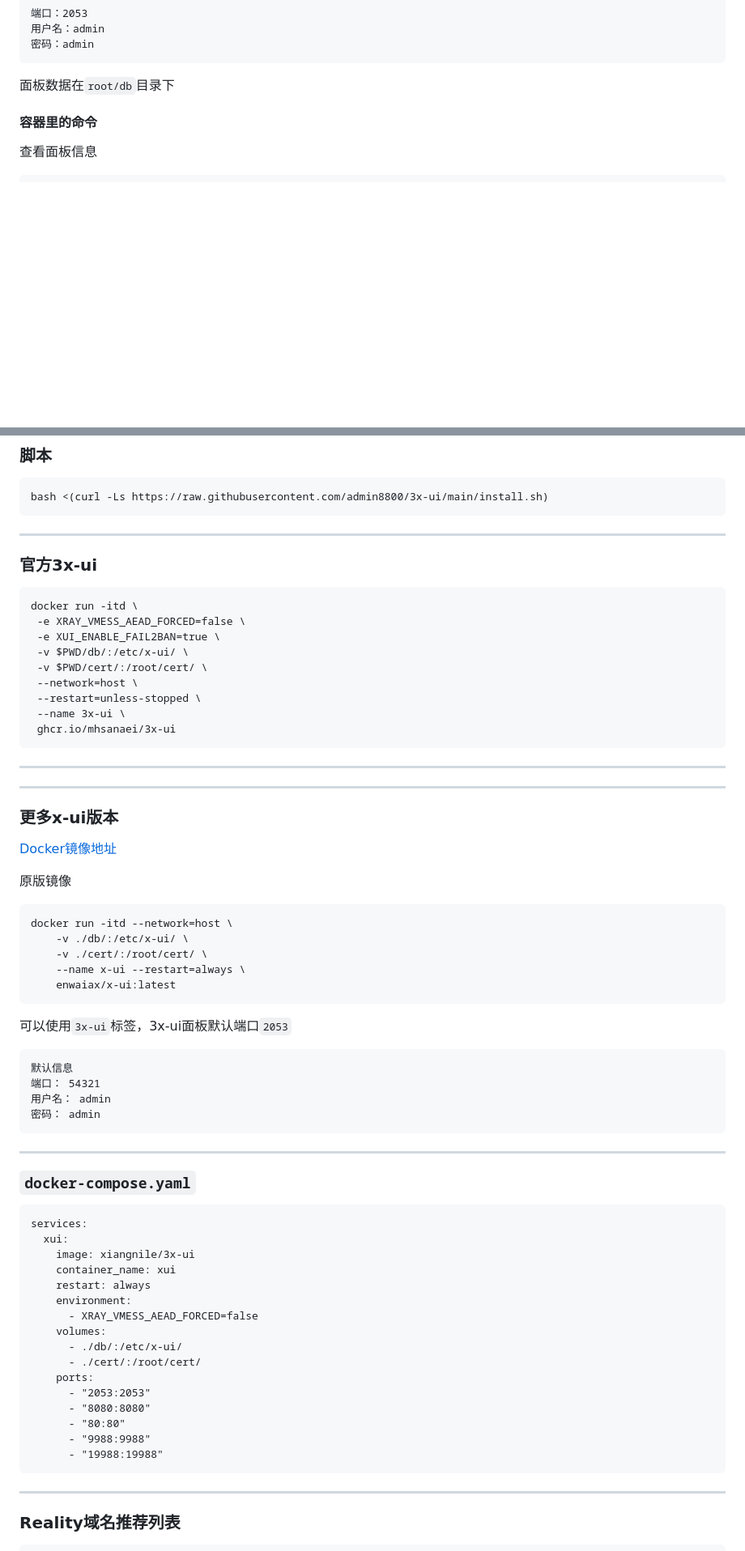
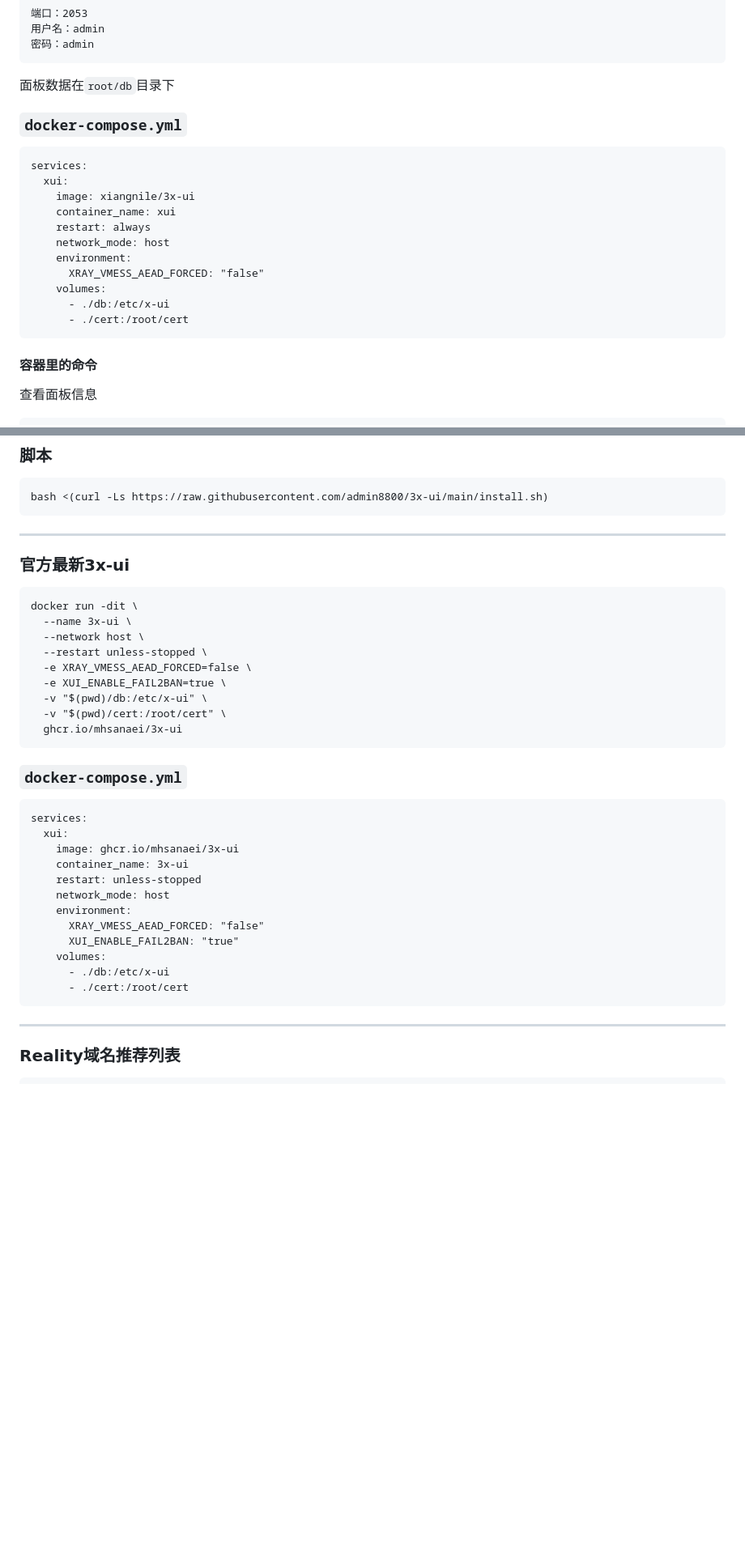
Before and after one commit to sky22333/Docker-Hub, a Markdown page: docker/docker xui.md, 2 parts joined by grey strips. Shown at 81% size. Rendered like a GitHub page; blank space fills up the shorter version.

````diff
--- a/docker/docker xui.md
+++ b/docker/docker xui.md
@@ -17,6 +17,22 @@ docker run -itd \
 密码：admin
 ```
 面板数据在`root/db`目录下
+
+### `docker-compose.yml`
+```
+services:
+  xui:
+    image: xiangnile/3x-ui
+    container_name: xui
+    restart: always
+    network_mode: host
+    environment:
+      XRAY_VMESS_AEAD_FORCED: "false"
+    volumes:
+      - ./db:/etc/x-ui
+      - ./cert:/root/cert
+```
+
 
 #### 容器里的命令
 查看面板信息
@@ -72,70 +82,34 @@ bash <(curl -Ls https://raw.githubusercontent.com/admin8800/3x-ui/main/install.s
 
 ---
 
-
-###  官方3x-ui
+###  官方最新3x-ui
 ```
-docker run -itd \
- -e XRAY_VMESS_AEAD_FORCED=false \
- -e XUI_ENABLE_FAIL2BAN=true \
- -v $PWD/db/:/etc/x-ui/ \
- -v $PWD/cert/:/root/cert/ \
- --network=host \
- --restart=unless-stopped \
- --name 3x-ui \
- ghcr.io/mhsanaei/3x-ui
+docker run -dit \
+  --name 3x-ui \
+  --network host \
+  --restart unless-stopped \
+  -e XRAY_VMESS_AEAD_FORCED=false \
+  -e XUI_ENABLE_FAIL2BAN=true \
+  -v "$(pwd)/db:/etc/x-ui" \
+  -v "$(pwd)/cert:/root/cert" \
+  ghcr.io/mhsanaei/3x-ui
 ```
 
----
-
----
-
-###  更多x-ui版本
-
-[Docker镜像地址](https://hub.docker.com/r/enwaiax/x-ui)
-
-原版镜像
-```
-docker run -itd --network=host \
-    -v ./db/:/etc/x-ui/ \
-    -v ./cert/:/root/cert/ \
-    --name x-ui --restart=always \
-    enwaiax/x-ui:latest
-```
-
-可以使用`3x-ui`标签，3x-ui面板默认端口`2053`
-
-
-```
-默认信息
-端口： 54321
-用户名： admin
-密码： admin
-```
-
----
-
-### `docker-compose.yaml`
+### `docker-compose.yml`
 ```
 services:
   xui:
-    image: xiangnile/3x-ui
-    container_name: xui
-    restart: always
+    image: ghcr.io/mhsanaei/3x-ui
+    container_name: 3x-ui
+    restart: unless-stopped
+    network_mode: host
     environment:
-      - XRAY_VMESS_AEAD_FORCED=false
+      XRAY_VMESS_AEAD_FORCED: "false"
+      XUI_ENABLE_FAIL2BAN: "true"
     volumes:
-      - ./db/:/etc/x-ui/
-      - ./cert/:/root/cert/
-    ports:
-      - "2053:2053"
-      - "8080:8080"
-      - "80:80"
-      - "9988:9988"
-      - "19988:19988"
+      - ./db:/etc/x-ui
+      - ./cert:/root/cert
 ```
-
-
 
 ---
 ### Reality域名推荐列表
````
Also changed, not shown: other parts of docker/docker xui.md (+0 -9 lines).
